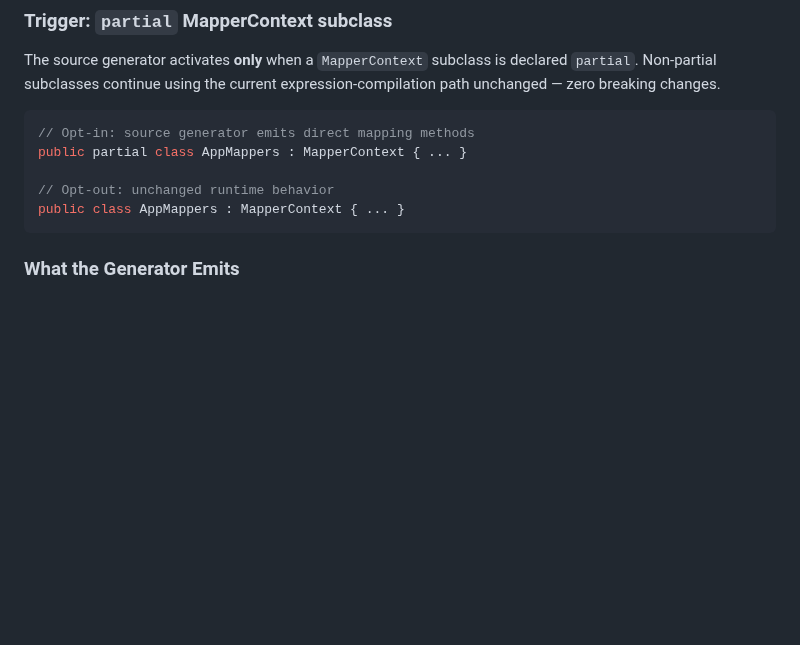
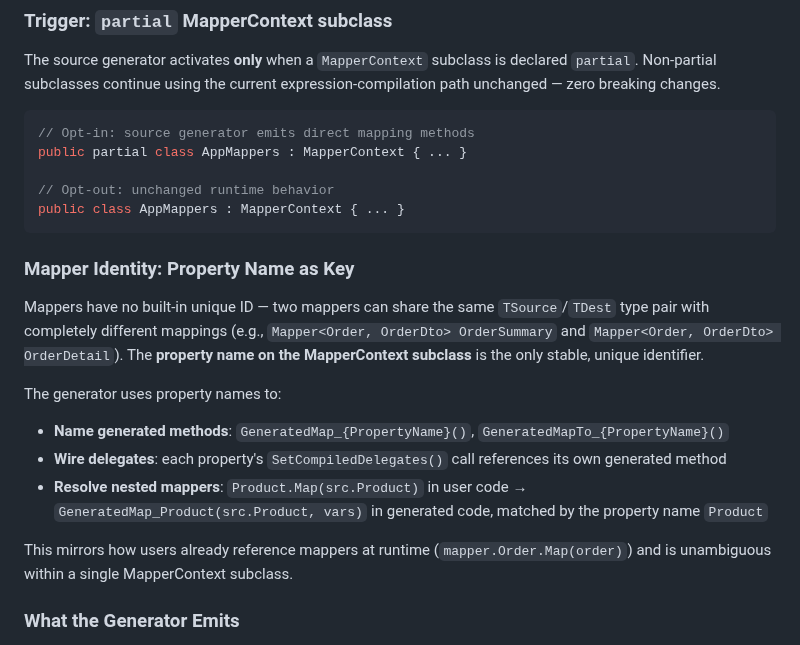
Before and after one commit to ArchPillar/extensions, a Markdown page: plan.md, the part around the change. Rendered like a GitHub page; blank space fills up the shorter version.

Commit message:
Clarify mapper identity strategy: property name as unique key
Mappers have no built-in ID — the property name on the MapperContext
subclass is the only stable identifier. Generated method names, wiring,
and nested mapper resolution all key off the property name.

https://claude.ai/code/session_01XFuzGNFq7HQnfNSb8wZCK3

````diff
--- a/plan.md
+++ b/plan.md
@@ -42,6 +42,17 @@ public partial class AppMappers : MapperContext { ... }
 // Opt-out: unchanged runtime behavior
 public class AppMappers : MapperContext { ... }
 ```
+
+### Mapper Identity: Property Name as Key
+
+Mappers have no built-in unique ID — two mappers can share the same `TSource`/`TDest` type pair with completely different mappings (e.g., `Mapper<Order, OrderDto> OrderSummary` and `Mapper<Order, OrderDto> OrderDetail`). The **property name on the MapperContext subclass** is the only stable, unique identifier.
+
+The generator uses property names to:
+- **Name generated methods**: `GeneratedMap_{PropertyName}()`, `GeneratedMapTo_{PropertyName}()`
+- **Wire delegates**: each property's `SetCompiledDelegates()` call references its own generated method
+- **Resolve nested mappers**: `Product.Map(src.Product)` in user code → `GeneratedMap_Product(src.Product, vars)` in generated code, matched by the property name `Product`
+
+This mirrors how users already reference mappers at runtime (`mapper.Order.Map(order)`) and is unambiguous within a single MapperContext subclass.
 
 ### What the Generator Emits
 
````
